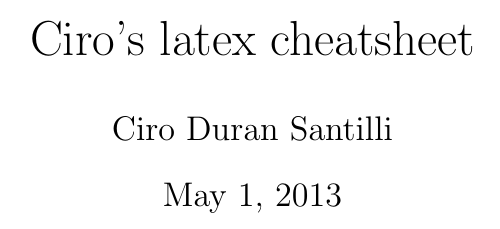
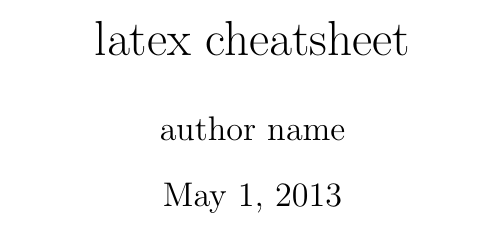
Before and after one commit to cirosantilli/latex-cheat, a LaTeX paper (index.tex): part of page 3 of 11, cut so that both start at the same text. Compiled offline with pdfLaTeX; a LaTeX package or settings file that is missing is left out.

Commit message:
working with new shared repo

```diff
--- a/index.tex
+++ b/index.tex
@@ -1,7 +1,7 @@
 \documentclass[12pt]{article}
 
-\title{Ciro's latex cheatsheet}
-\author{Ciro Duran Santilli}
+\title{latex cheatsheet}
+\author{author name}
 %\date{01/01/2000}                        % if commented out, uses today's date
 
 \usepackage{shared}
```
Also changed, not shown: readme.md.
